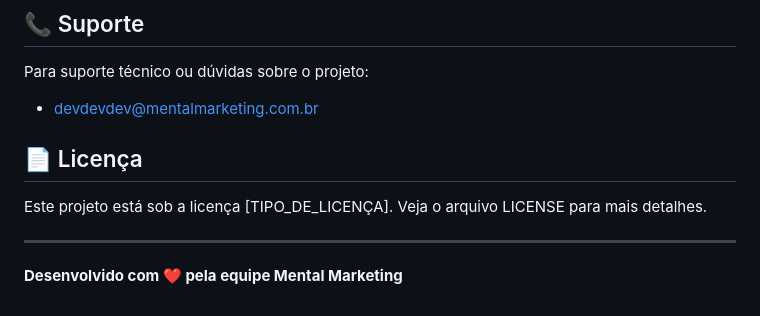
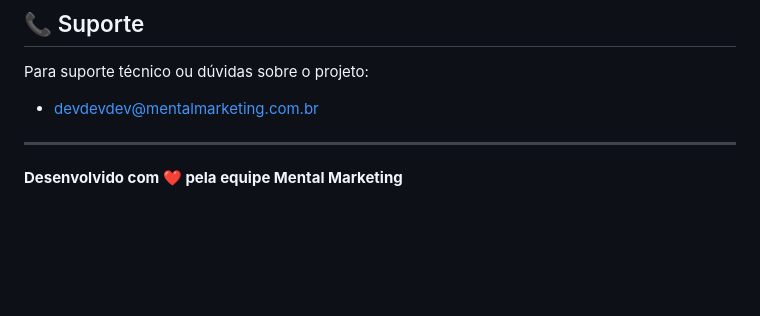
Before and after one commit to Mental-Marketing/newSite, a Markdown page: README.md, the part around the change. Rendered like a GitHub page; blank space fills up the shorter version.

Commit message:
Complemento da documentação

```diff
--- a/README.md
+++ b/README.md
@@ -276,11 +276,6 @@ PORT=4682
 Para suporte técnico ou dúvidas sobre o projeto:
 - devdevdev@mentalmarketing.com.br
 
-
-## 📄 Licença
-
-Este projeto está sob a licença [TIPO_DE_LICENÇA]. Veja o arquivo LICENSE para mais detalhes.
-
 ---
 
 **Desenvolvido com ❤️ pela equipe Mental Marketing**
```
